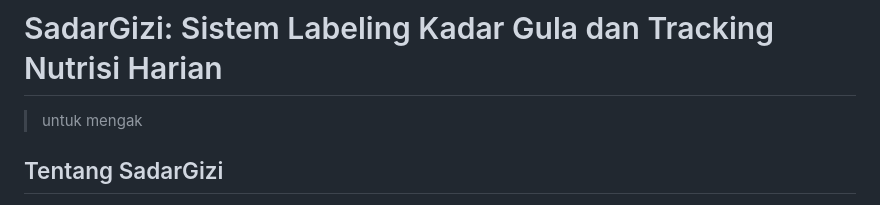
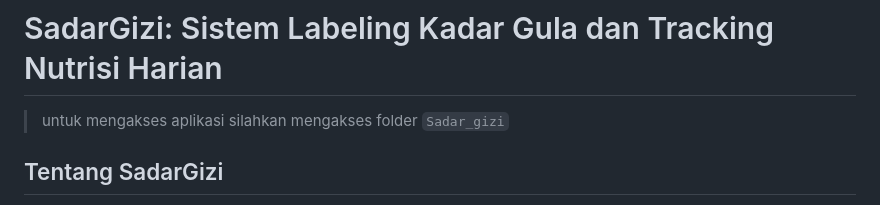
Before and after one commit to rfirmn/Sadar-Gizi, a Markdown page: README.md, the part around the change. Rendered like a GitHub page.

```diff
--- a/README.md
+++ b/README.md
@@ -1,6 +1,6 @@
 # SadarGizi: Sistem Labeling Kadar Gula dan Tracking Nutrisi Harian
 
-> untuk mengak
+> untuk mengakses aplikasi silahkan mengakses folder `Sadar_gizi`
 
 ## Tentang SadarGizi
 
```
